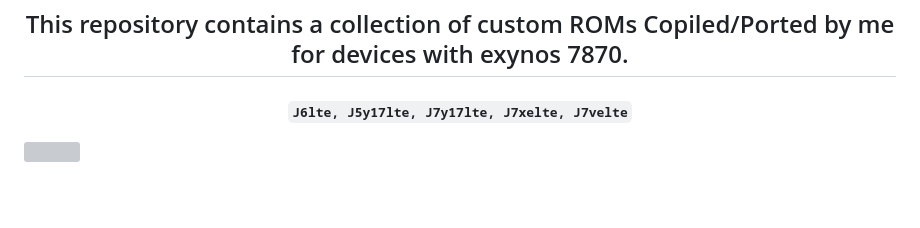
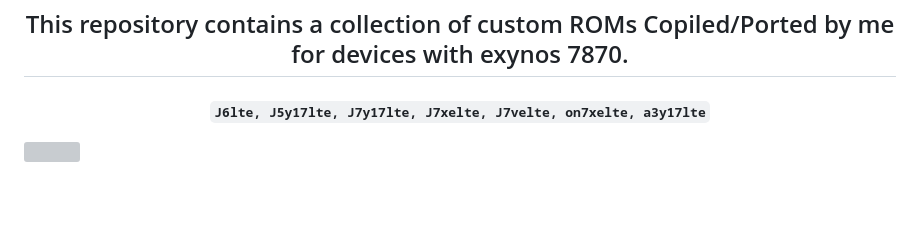
Before and after one commit to brunoliratm/Repository-ROMs-Exynos7870, a Markdown page: README.md, the part around the change. GitHub-like rendering; grey boxes are pictures that could not be loaded.

```diff
--- a/README.md
+++ b/README.md
@@ -1,7 +1,7 @@
 <h2 align="center">This repository contains a collection of custom ROMs Copiled/Ported by me for devices with exynos 7870.
 <h4 align="center">
 
-`J6lte, J5y17lte, J7y17lte, J7xelte, J7velte`
+`J6lte, J5y17lte, J7y17lte, J7xelte, J7velte, on7xelte, a3y17lte`
 
 </h4>
 
```
